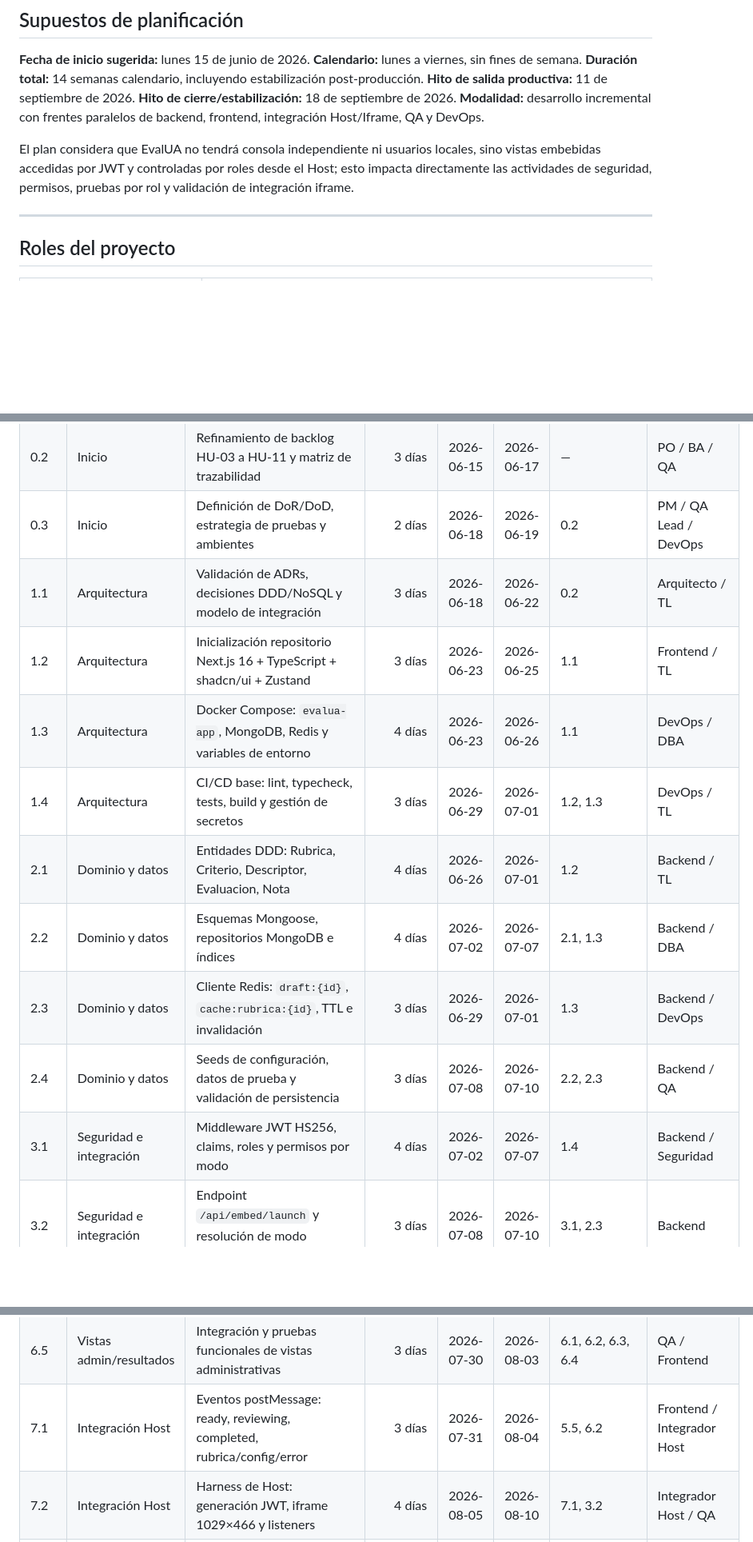
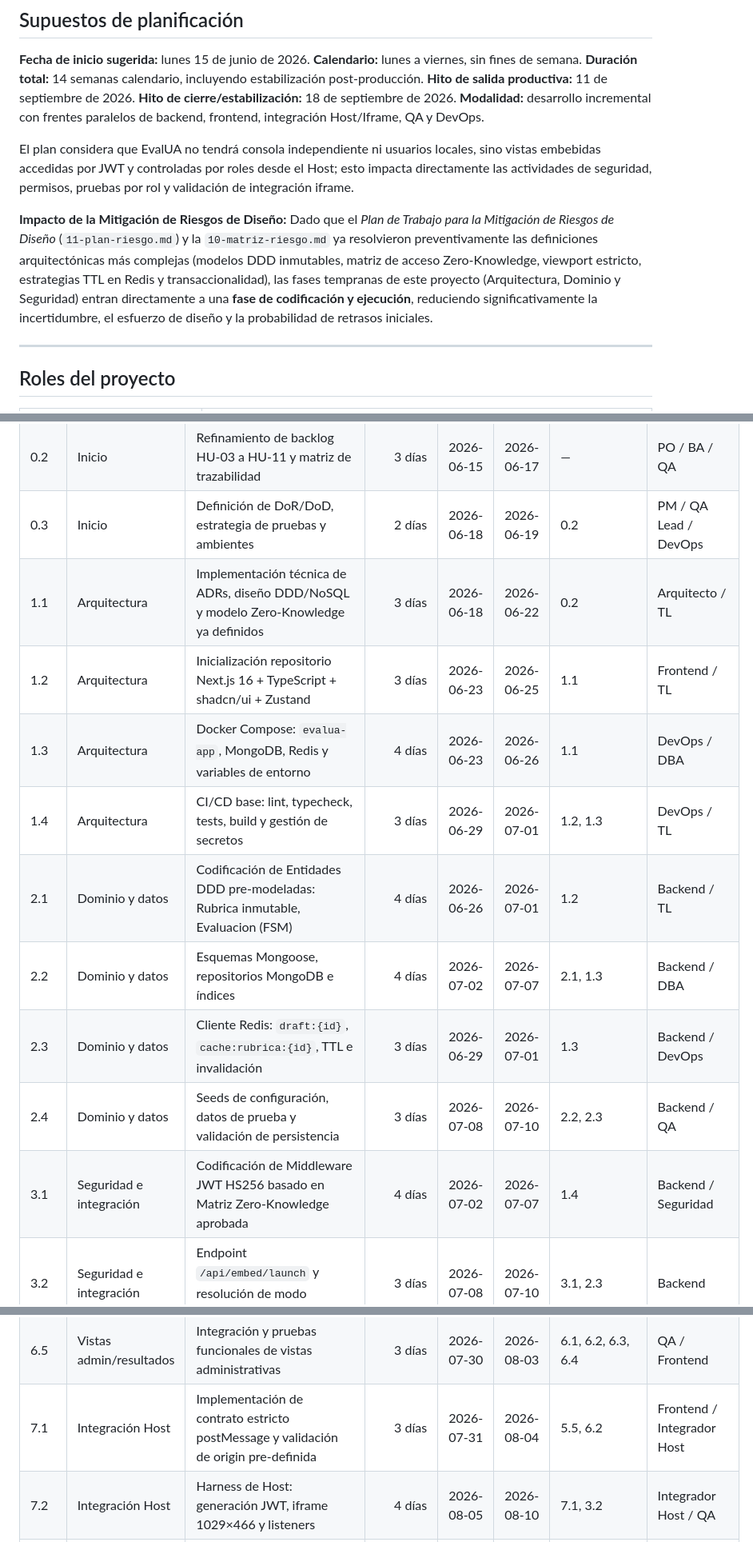
Before and after one commit to alphadx/evalUA, a Markdown page: 09-planificacion.md, 3 parts joined by grey strips. Shown at 80% size. Rendered like a GitHub page; blank space fills up the shorter version.

Commit message:
docs: update planning to reflect transition from architectural design to implementation phase

```diff
--- a/09-planificacion.md
+++ b/09-planificacion.md
@@ -10,6 +10,8 @@ A continuación propongo un **plan de desarrollo detallado para EvalUA v3.0**, p
 **Modalidad:** desarrollo incremental con frentes paralelos de backend, frontend, integración Host/Iframe, QA y DevOps.
 
 El plan considera que EvalUA no tendrá consola independiente ni usuarios locales, sino vistas embebidas accedidas por JWT y controladas por roles desde el Host; esto impacta directamente las actividades de seguridad, permisos, pruebas por rol y validación de integración iframe.
+
+**Impacto de la Mitigación de Riesgos de Diseño:** Dado que el *Plan de Trabajo para la Mitigación de Riesgos de Diseño* (`11-plan-riesgo.md`) y la `10-matriz-riesgo.md` ya resolvieron preventivamente las definiciones arquitectónicas más complejas (modelos DDD inmutables, matriz de acceso Zero-Knowledge, viewport estricto, estrategias TTL en Redis y transaccionalidad), las fases tempranas de este proyecto (Arquitectura, Dominio y Seguridad) entran directamente a una **fase de codificación y ejecución**, reduciendo significativamente la incertidumbre, el esfuerzo de diseño y la probabilidad de retrasos iniciales.
 
 ---
 
@@ -61,15 +63,15 @@ Esta tabla puede copiarse a Excel, MS Project, ProjectLibre, Smartsheet, Jira Ad
 | 0.1  | Inicio                  | Kick-off, alcance, riesgos y criterios de éxito                                 |   2 días | 2026-06-15 | 2026-06-16 | —                  | PM / PO / TL               |
 | 0.2  | Inicio                  | Refinamiento de backlog HU-03 a HU-11 y matriz de trazabilidad                  |   3 días | 2026-06-15 | 2026-06-17 | —                  | PO / BA / QA               |
 | 0.3  | Inicio                  | Definición de DoR/DoD, estrategia de pruebas y ambientes                        |   2 días | 2026-06-18 | 2026-06-19 | 0.2                | PM / QA Lead / DevOps      |
-| 1.1  | Arquitectura            | Validación de ADRs, decisiones DDD/NoSQL y modelo de integración                |   3 días | 2026-06-18 | 2026-06-22 | 0.2                | Arquitecto / TL            |
+| 1.1  | Arquitectura            | Implementación técnica de ADRs, diseño DDD/NoSQL y modelo Zero-Knowledge ya definidos           |   3 días | 2026-06-18 | 2026-06-22 | 0.2                | Arquitecto / TL            |
 | 1.2  | Arquitectura            | Inicialización repositorio Next.js 16 + TypeScript + shadcn/ui + Zustand        |   3 días | 2026-06-23 | 2026-06-25 | 1.1                | Frontend / TL              |
 | 1.3  | Arquitectura            | Docker Compose: `evalua-app`, MongoDB, Redis y variables de entorno             |   4 días | 2026-06-23 | 2026-06-26 | 1.1                | DevOps / DBA               |
 | 1.4  | Arquitectura            | CI/CD base: lint, typecheck, tests, build y gestión de secretos                 |   3 días | 2026-06-29 | 2026-07-01 | 1.2, 1.3           | DevOps / TL                |
-| 2.1  | Dominio y datos         | Entidades DDD: Rubrica, Criterio, Descriptor, Evaluacion, Nota                  |   4 días | 2026-06-26 | 2026-07-01 | 1.2                | Backend / TL               |
+| 2.1  | Dominio y datos         | Codificación de Entidades DDD pre-modeladas: Rubrica inmutable, Evaluacion (FSM)                |   4 días | 2026-06-26 | 2026-07-01 | 1.2                | Backend / TL               |
 | 2.2  | Dominio y datos         | Esquemas Mongoose, repositorios MongoDB e índices                               |   4 días | 2026-07-02 | 2026-07-07 | 2.1, 1.3           | Backend / DBA              |
 | 2.3  | Dominio y datos         | Cliente Redis: `draft:{id}`, `cache:rubrica:{id}`, TTL e invalidación           |   3 días | 2026-06-29 | 2026-07-01 | 1.3                | Backend / DevOps           |
 | 2.4  | Dominio y datos         | Seeds de configuración, datos de prueba y validación de persistencia            |   3 días | 2026-07-08 | 2026-07-10 | 2.2, 2.3           | Backend / QA               |
-| 3.1  | Seguridad e integración | Middleware JWT HS256, claims, roles y permisos por modo                         |   4 días | 2026-07-02 | 2026-07-07 | 1.4                | Backend / Seguridad        |
+| 3.1  | Seguridad e integración | Codificación de Middleware JWT HS256 basado en Matriz Zero-Knowledge aprobada                   |   4 días | 2026-07-02 | 2026-07-07 | 1.4                | Backend / Seguridad        |
 | 3.2  | Seguridad e integración | Endpoint `/api/embed/launch` y resolución de modo autorizado                    |   3 días | 2026-07-08 | 2026-07-10 | 3.1, 2.3           | Backend                    |
 | 3.3  | Seguridad e integración | Cabeceras CSP/frame-ancestors, errores 401/403 y hardening iframe               |   2 días | 2026-07-08 | 2026-07-09 | 3.1                | Backend / Seguridad        |
 | 4.1  | Backend API             | APIs CRUD de rúbricas con ownership, cache L2 y versionamiento                  |   6 días | 2026-07-13 | 2026-07-20 | 2.4, 3.1           | Backend                    |
@@ -88,7 +90,7 @@ Esta tabla puede copiarse a Excel, MS Project, ProjectLibre, Smartsheet, Jira Ad
 | 6.3  | Vistas admin/resultados | Dashboard de métricas e historial compacto                                      |   3 días | 2026-07-27 | 2026-07-29 | 5.2, 4.4           | Frontend                   |
 | 6.4  | Vistas admin/resultados | Panel de configuración y manejo de 403                                          |   3 días | 2026-07-27 | 2026-07-29 | 5.2, 4.4           | Frontend                   |
 | 6.5  | Vistas admin/resultados | Integración y pruebas funcionales de vistas administrativas                     |   3 días | 2026-07-30 | 2026-08-03 | 6.1, 6.2, 6.3, 6.4 | QA / Frontend              |
-| 7.1  | Integración Host        | Eventos postMessage: ready, reviewing, completed, rubrica/config/error          |   3 días | 2026-07-31 | 2026-08-04 | 5.5, 6.2           | Frontend / Integrador Host |
+| 7.1  | Integración Host        | Implementación de contrato estricto postMessage y validación de origin pre-definida             |   3 días | 2026-07-31 | 2026-08-04 | 5.5, 6.2           | Frontend / Integrador Host |
 | 7.2  | Integración Host        | Harness de Host: generación JWT, iframe 1029×466 y listeners                    |   4 días | 2026-08-05 | 2026-08-10 | 7.1, 3.2           | Integrador Host / QA       |
 | 7.3  | Integración Host        | Pruebas end-to-end Host/Iframe por rol y modo                                   |   4 días | 2026-08-11 | 2026-08-14 | 7.2, 6.5           | QA / Integrador Host       |
 | 8.1  | Calidad                 | Pruebas unitarias dominio, store y componentes críticos                         |   5 días | 2026-07-21 | 2026-07-27 | 2.1, 5.3           | QA / Devs                  |
```
